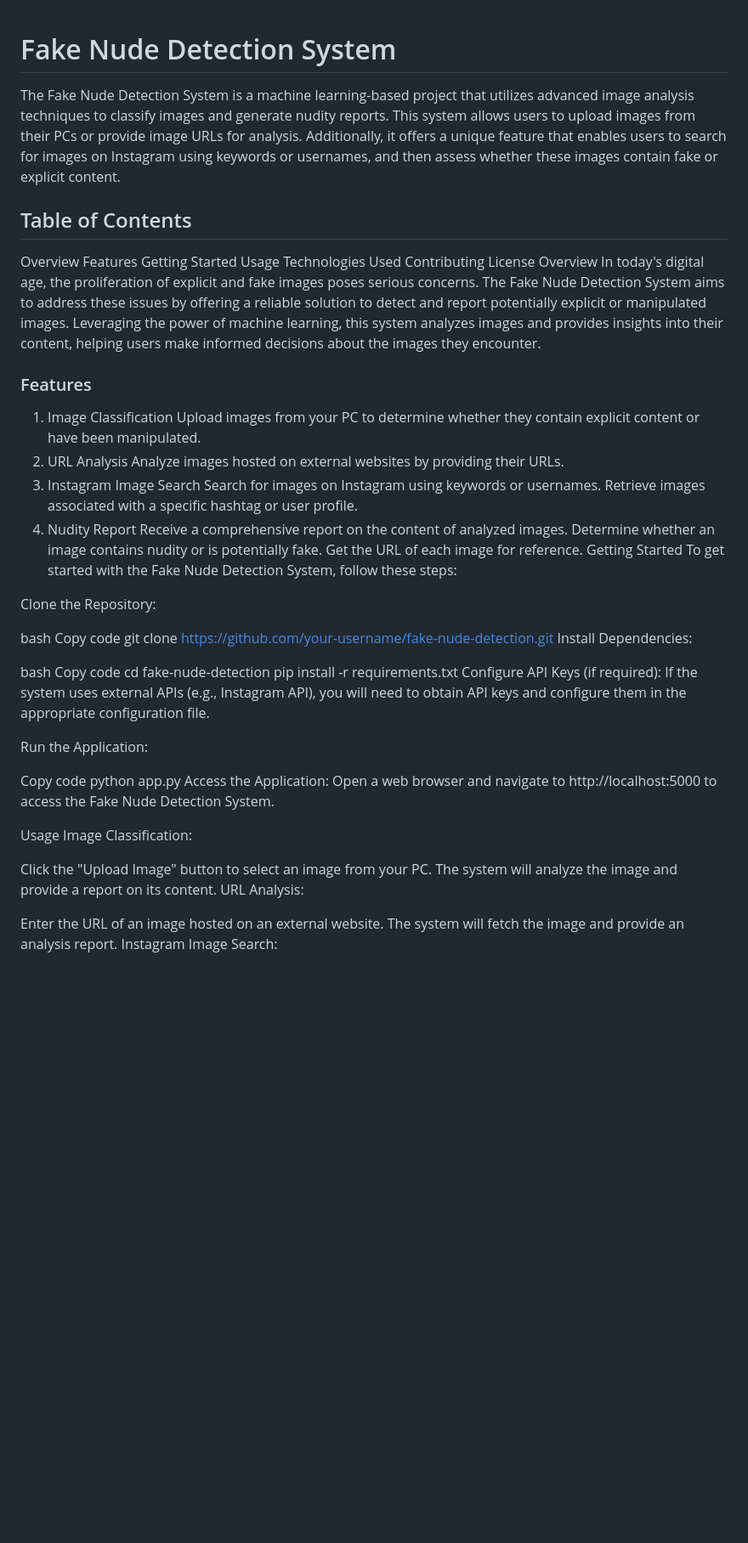
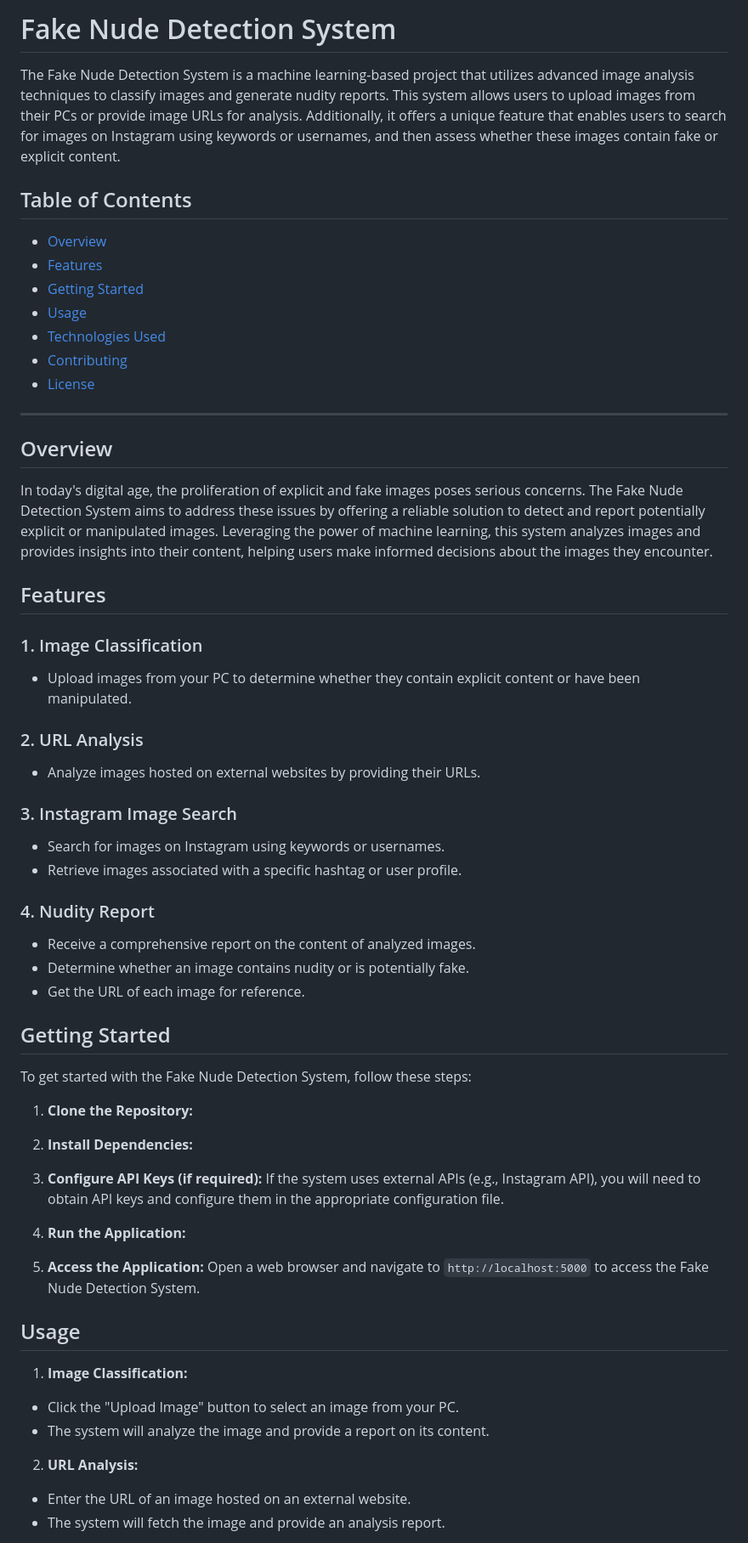
Before and after one commit to prasanna-muppidwar/Fake-Nudity-Detection, a Markdown page: README.md, the part around one of its changes. Shown at 85% size. Rendered like a GitHub page; blank space fills up the shorter version.

```diff
--- a/README.md
+++ b/README.md
@@ -1,61 +1,62 @@
+# Fake Nude Detection System
 
-# Fake Nude Detection System
 The Fake Nude Detection System is a machine learning-based project that utilizes advanced image analysis techniques to classify images and generate nudity reports. This system allows users to upload images from their PCs or provide image URLs for analysis. Additionally, it offers a unique feature that enables users to search for images on Instagram using keywords or usernames, and then assess whether these images contain fake or explicit content.
+
 ## Table of Contents
-Overview
-Features
-Getting Started
-Usage
-Technologies Used
-Contributing
-License
-Overview
+- [Overview](#overview)
+- [Features](#features)
+- [Getting Started](#getting-started)
+- [Usage](#usage)
+- [Technologies Used](#technologies-used)
+- [Contributing](#contributing)
+- [License](#license)
+
+---
+
+## Overview
+
 In today's digital age, the proliferation of explicit and fake images poses serious concerns. The Fake Nude Detection System aims to address these issues by offering a reliable solution to detect and report potentially explicit or manipulated images. Leveraging the power of machine learning, this system analyzes images and provides insights into their content, helping users make informed decisions about the images they encounter.
 
-### Features
-1. Image Classification
-Upload images from your PC to determine whether they contain explicit content or have been manipulated.
-2. URL Analysis
-Analyze images hosted on external websites by providing their URLs.
-3. Instagram Image Search
-Search for images on Instagram using keywords or usernames.
-Retrieve images associated with a specific hashtag or user profile.
-4. Nudity Report
-Receive a comprehensive report on the content of analyzed images.
-Determine whether an image contains nudity or is potentially fake.
-Get the URL of each image for reference.
-Getting Started
+## Features
+
+### 1. Image Classification
+- Upload images from your PC to determine whether they contain explicit content or have been manipulated.
+
+### 2. URL Analysis
+- Analyze images hosted on external websites by providing their URLs.
+
+### 3. Instagram Image Search
+- Search for images on Instagram using keywords or usernames.
+- Retrieve images associated with a specific hashtag or user profile.
+
+### 4. Nudity Report
+- Receive a comprehensive report on the content of analyzed images.
+- Determine whether an image contains nudity or is potentially fake.
+- Get the URL of each image for reference.
+
+## Getting Started
+
 To get started with the Fake Nude Detection System, follow these steps:
 
-Clone the Repository:
+1. **Clone the Repository:**
 
-bash
-Copy code
-git clone https://github.com/your-username/fake-nude-detection.git
-Install Dependencies:
+2. **Install Dependencies:**
 
-bash
-Copy code
-cd fake-nude-detection
-pip install -r requirements.txt
-Configure API Keys (if required):
+3. **Configure API Keys (if required):**
 If the system uses external APIs (e.g., Instagram API), you will need to obtain API keys and configure them in the appropriate configuration file.
 
-Run the Application:
+4. **Run the Application:**
 
-Copy code
-python app.py
-Access the Application:
-Open a web browser and navigate to http://localhost:5000 to access the Fake Nude Detection System.
+5. **Access the Application:**
+Open a web browser and navigate to `http://localhost:5000` to access the Fake Nude Detection System.
 
-Usage
-Image Classification:
+## Usage
 
-Click the "Upload Image" button to select an image from your PC.
-The system will analyze the image and provide a report on its content.
-URL Analysis:
+1. **Image Classification:**
+- Click the "Upload Image" button to select an image from your PC.
+- The system will analyze the image and provide a report on its content.
 
-Enter the URL of an image hosted on an external website.
-The system will fetch the image and provide an analysis report.
-Instagram Image Search:
+2. **URL Analysis:**
+- Enter the URL of an image hosted on an external website.
+- The system will fetch the image and provide an analysis report.
 
```
Also changed, not shown: other parts of README.md (+22 -14 lines).
